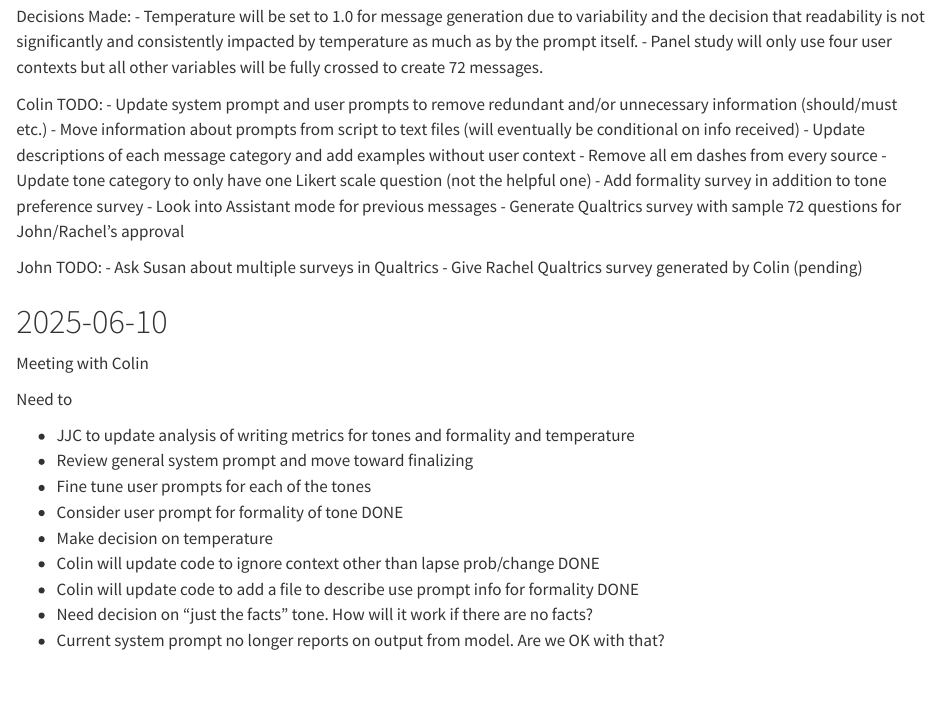
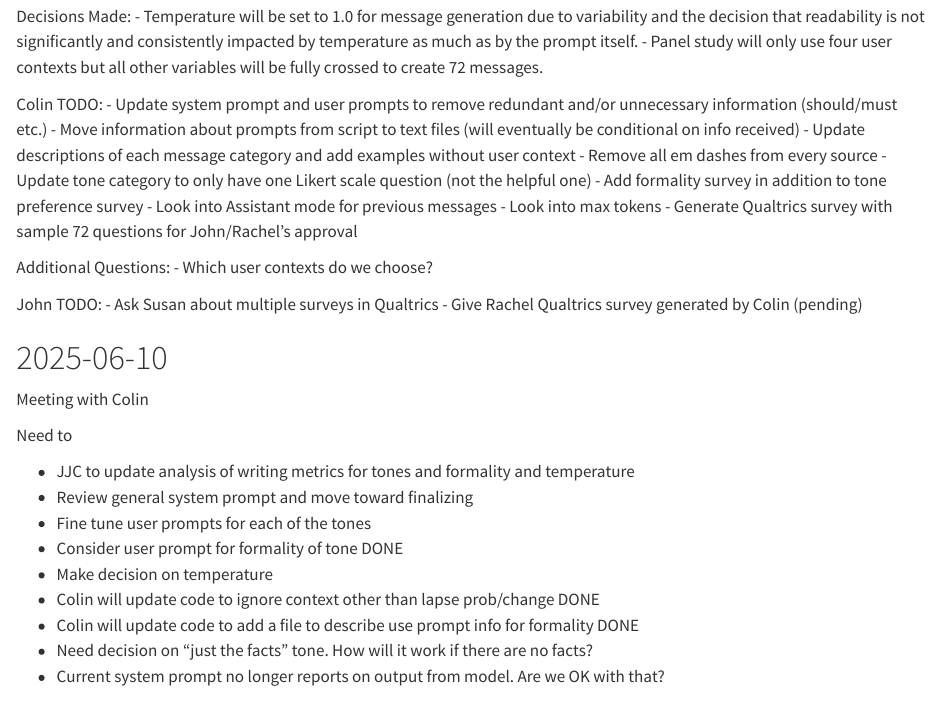
Before and after one commit to jjcurtin/study_llmpanel, a Quarto document (notes/notes_llmpanel.qmd): the page in a window 1100 px wide, from 100 px down. Rendered offline with R 4.5, knitr and Pandoc in place of Quarto, with nearby package versions.

Commit message:
update notes

```diff
--- a/notes/notes_llmpanel.qmd
+++ b/notes/notes_llmpanel.qmd
@@ -14,7 +14,11 @@ Colin TODO:
 - Update tone category to only have one Likert scale question (not the helpful one)
 - Add formality survey in addition to tone preference survey
 - Look into Assistant mode for previous messages
+- Look into max tokens
 - Generate Qualtrics survey with sample 72 questions for John/Rachel's approval
+
+Additional Questions:
+- Which user contexts do we choose?
 
 John TODO:
 - Ask Susan about multiple surveys in Qualtrics
```
